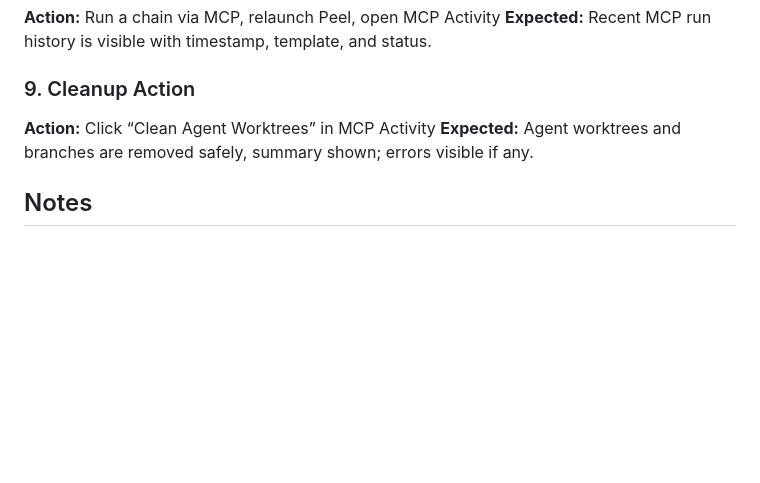
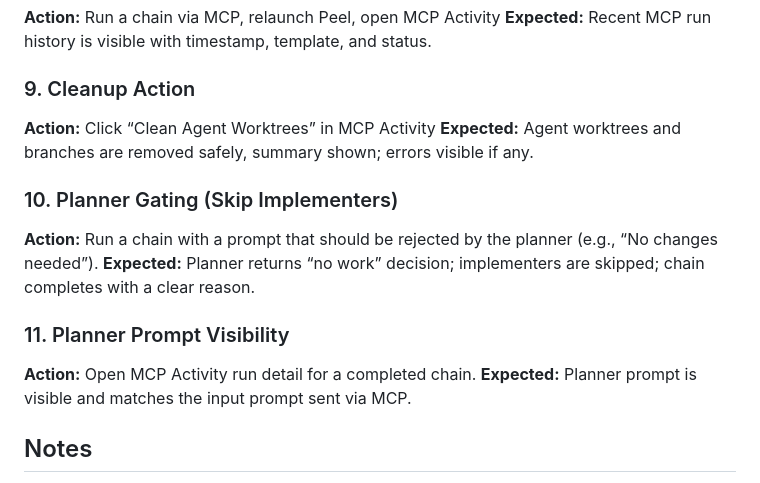
Before and after one commit to cloke/peel, a Markdown page: Plans/MCP_TEST_PLAN.md, the part around the change. Drawn GitHub-style; blank space fills up the shorter version.

Commit message:
Update MCP roadmap and test plan

```diff
--- a/Plans/MCP_TEST_PLAN.md
+++ b/Plans/MCP_TEST_PLAN.md
@@ -64,6 +64,14 @@
 **Action:** Click “Clean Agent Worktrees” in MCP Activity
 **Expected:** Agent worktrees and branches are removed safely, summary shown; errors visible if any.
 
+### 10. Planner Gating (Skip Implementers)
+**Action:** Run a chain with a prompt that should be rejected by the planner (e.g., “No changes needed”).
+**Expected:** Planner returns “no work” decision; implementers are skipped; chain completes with a clear reason.
+
+### 11. Planner Prompt Visibility
+**Action:** Open MCP Activity run detail for a completed chain.
+**Expected:** Planner prompt is visible and matches the input prompt sent via MCP.
+
 ## Notes
 - Parallel runs require a valid git repo and a clean working tree.
 - Use small prompts to limit token usage during verification.
```
Also changed, not shown: Plans/ROADMAP.md (+3 -0 lines).
